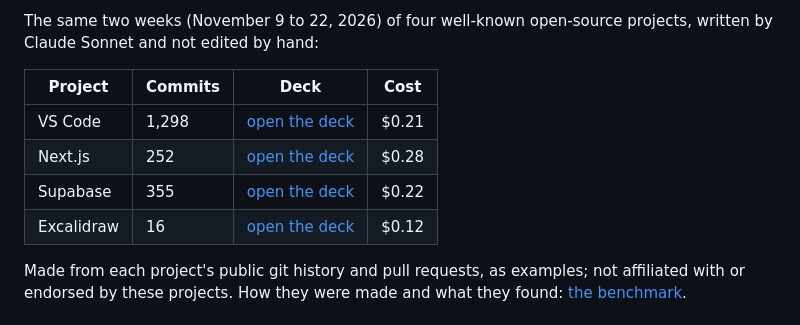
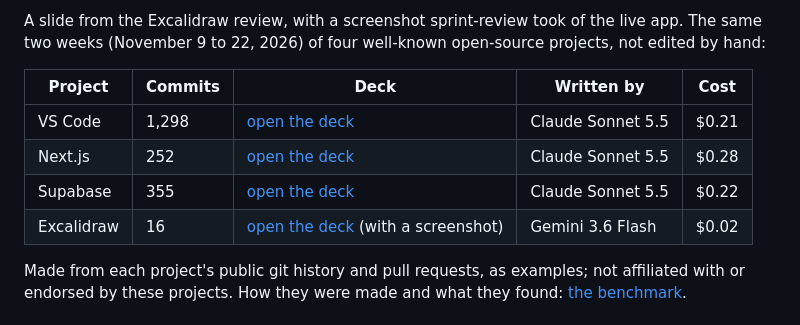
Before and after one commit to actions-marketplace-validations/guuskeunen_sprint-review, a Markdown page: README.md, the part around one of its changes. GitHub-like rendering.

Commit message:
docs: one real slide with a screenshot in the README instead of four text slides
The four quarter-size theme slides were unreadable and showed no product. The README now shows
one slide from the Excalidraw review, with a screenshot sprint-review captured of excalidraw.com
(a drawing preloaded through storageState, the minimap switched on). The Excalidraw example deck
was made again with Gemini 3.6 Flash for $0.02; the README table says which model wrote each deck.

Co-Authored-By: Claude Opus 5.5 <noreply@anthropic.com>

```diff
--- a/README.md
+++ b/README.md
@@ -72,13 +72,13 @@ The deck tells the sprint as a story: a cover with your logo and color, the spri
 </p>
 
-The same two weeks (November 9 to 22, 2026) of four well-known open-source projects, written by Claude Sonnet and not edited by hand:
+A slide from the Excalidraw review, with a screenshot sprint-review took of the live app. The same two weeks (November 9 to 22, 2026) of four well-known open-source projects, not edited by hand:
 
-| Project | Commits | Deck | Cost |
-|---|---|---|---|
-| VS Code | 1,298 | [open the deck](https://guuskeunen.github.io/sprint-review/examples/vscode/) | $0.21 |
-| Next.js | 252 | [open the deck](https://guuskeunen.github.io/sprint-review/examples/nextjs/) | $0.28 |
-| Supabase | 355 | [open the deck](https://guuskeunen.github.io/sprint-review/examples/supabase/) | $0.22 |
-| Excalidraw | 16 | [open the deck](https://guuskeunen.github.io/sprint-review/examples/excalidraw/) | $0.12 |
+| Project | Commits | Deck | Written by | Cost |
+|---|---|---|---|---|
+| VS Code | 1,298 | [open the deck](https://guuskeunen.github.io/sprint-review/examples/vscode/) | Claude Sonnet 5.5 | $0.21 |
+| Next.js | 252 | [open the deck](https://guuskeunen.github.io/sprint-review/examples/nextjs/) | Claude Sonnet 5.5 | $0.28 |
+| Supabase | 355 | [open the deck](https://guuskeunen.github.io/sprint-review/examples/supabase/) | Claude Sonnet 5.5 | $0.22 |
+| Excalidraw | 16 | [open the deck](https://guuskeunen.github.io/sprint-review/examples/excalidraw/) (with a screenshot) | Gemini 3.6 Flash | $0.02 |
 
 Made from each project's public git history and pull requests, as examples; not affiliated with or endorsed by these projects. How they were made and what they found: [the benchmark](docs/benchmark.md#real-repositories).
 
```
Also changed, not shown: other parts of README.md (+1 -1 lines), docs/benchmark.md (+2 -0 lines), docs/assets/example-slide.png (added), docs/assets/examples.png (deleted), 1 other file.
